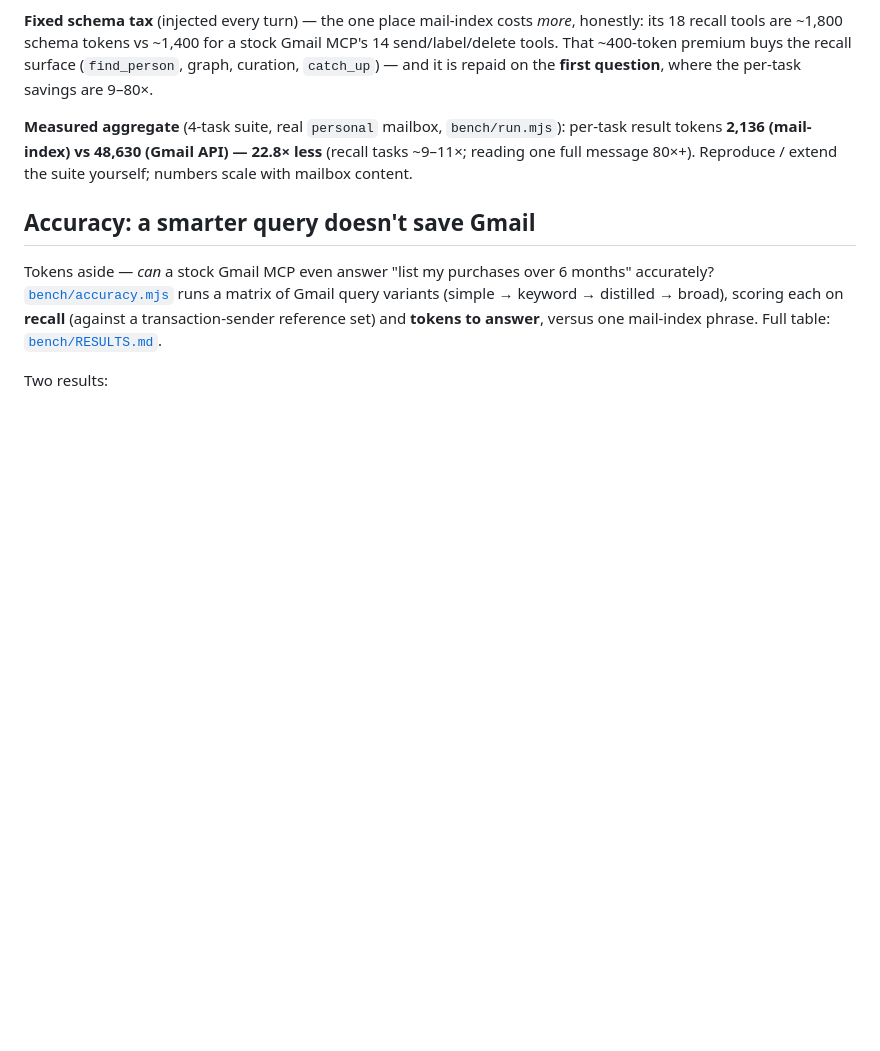
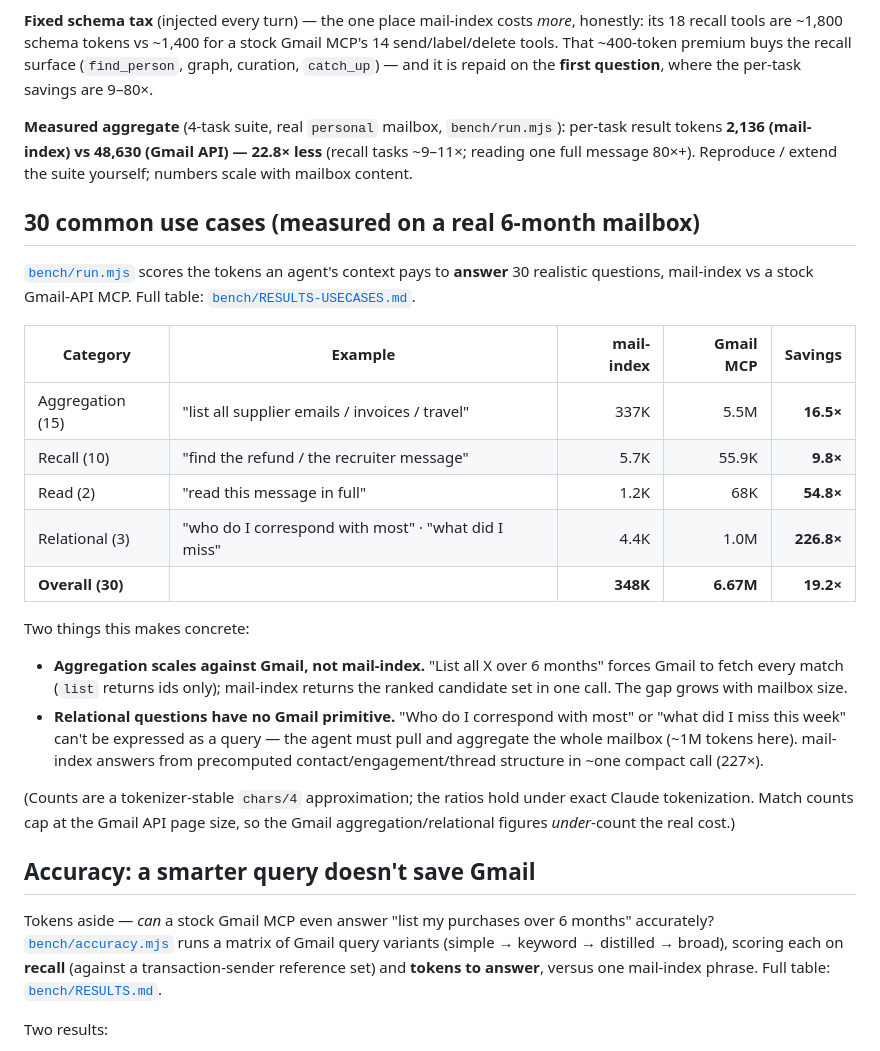
Before and after one commit to alunsoldantarctica/mail-index, a Markdown page: docs/COMPARISON.md, the part around the change. Drawn GitHub-style; blank space fills up the shorter version.

```diff
--- a/docs/COMPARISON.md
+++ b/docs/COMPARISON.md
@@ -60,6 +60,34 @@ per-task result tokens **2,136 (mail-index) vs 48,630 (Gmail API) — 22.8× les
 (recall tasks ~9–11×; reading one full message 80×+). Reproduce / extend the
 suite yourself; numbers scale with mailbox content.
 
+## 30 common use cases (measured on a real 6-month mailbox)
+
+[`bench/run.mjs`](../bench/README.md) scores the tokens an agent's context pays
+to **answer** 30 realistic questions, mail-index vs a stock Gmail-API MCP. Full
+table: [`bench/RESULTS-USECASES.md`](../bench/RESULTS-USECASES.md).
+
+| Category | Example | mail-index | Gmail MCP | Savings |
+|---|---|--:|--:|--:|
+| Aggregation (15) | "list all supplier emails / invoices / travel" | 337K | 5.5M | **16.5×** |
+| Recall (10) | "find the refund / the recruiter message" | 5.7K | 55.9K | **9.8×** |
+| Read (2) | "read this message in full" | 1.2K | 68K | **54.8×** |
+| Relational (3) | "who do I correspond with most" · "what did I miss" | 4.4K | 1.0M | **226.8×** |
+| **Overall (30)** | | **348K** | **6.67M** | **19.2×** |
+
+Two things this makes concrete:
+
+- **Aggregation scales against Gmail, not mail-index.** "List all X over 6 months"
+  forces Gmail to fetch every match (`list` returns ids only); mail-index returns
+  the ranked candidate set in one call. The gap grows with mailbox size.
+- **Relational questions have no Gmail primitive.** "Who do I correspond with
+  most" or "what did I miss this week" can't be expressed as a query — the agent
+  must pull and aggregate the whole mailbox (~1M tokens here). mail-index answers
+  from precomputed contact/engagement/thread structure in ~one compact call (227×).
+
+(Counts are a tokenizer-stable `chars/4` approximation; the ratios hold under
+exact Claude tokenization. Match counts cap at the Gmail API page size, so the
+Gmail aggregation/relational figures *under*-count the real cost.)
+
 ## Accuracy: a smarter query doesn't save Gmail
 
 Tokens aside — *can* a stock Gmail MCP even answer "list my purchases over 6
```
Also changed, not shown: README.md (+18 -7 lines).
